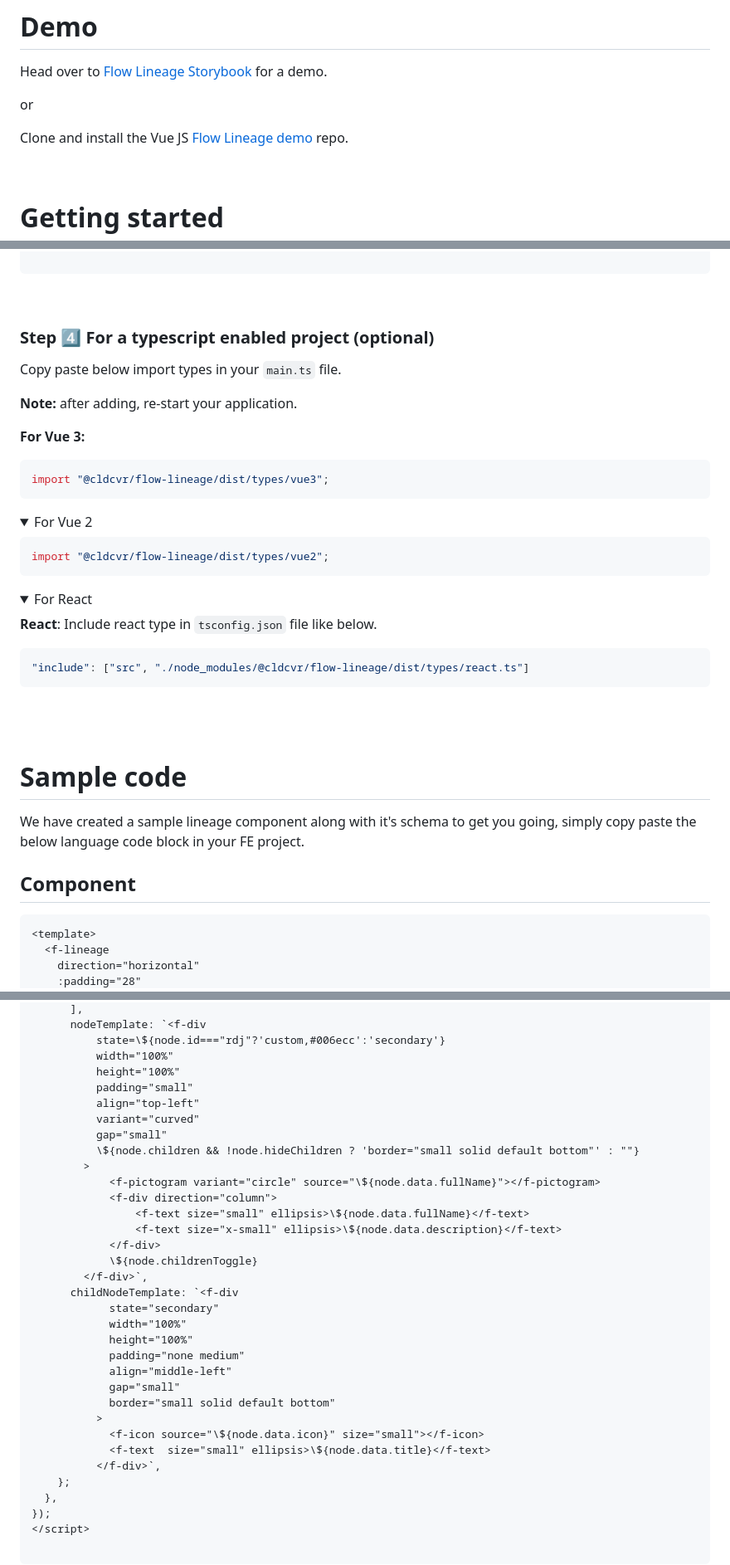
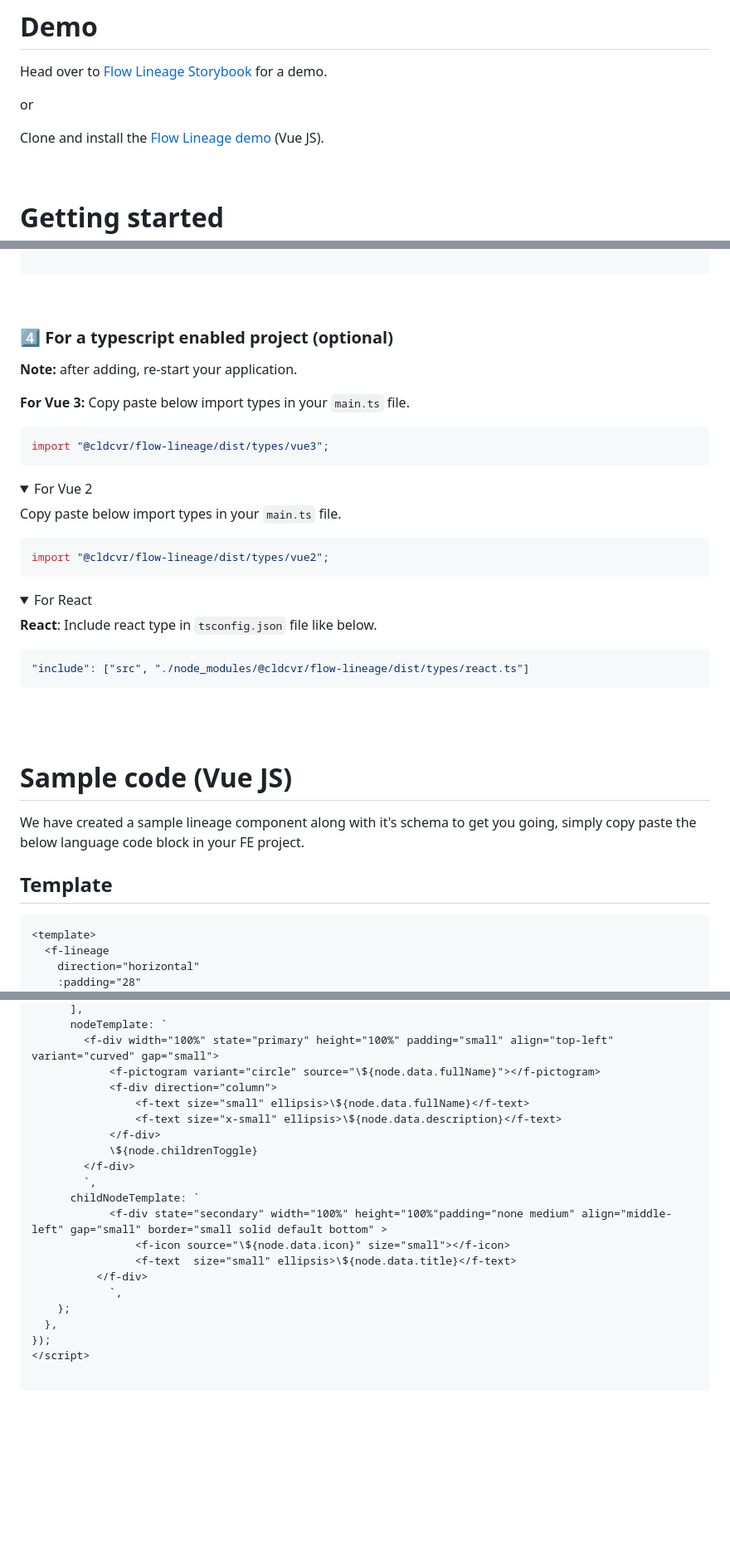
Before and after one commit to ollionorg/flow-lineage, a Markdown page: README.md, 3 parts joined by grey strips. Shown at 83% size. Drawn GitHub-style; folded sections open; blank space fills up the shorter version.

````diff
--- a/README.md
+++ b/README.md
@@ -9,7 +9,7 @@ Head over to [Flow Lineage Storybook](https://flow.cldcvr.com/lineage/index.html
 
 or
 
-Clone and install the Vue JS [Flow Lineage demo](https://github.com/cldcvr/flow-core#starter-kits) repo.
+Clone and install the [Flow Lineage demo](https://github.com/cldcvr/flow-core#starter-kits) (Vue JS).
 
 <br>
 
@@ -116,17 +116,19 @@ import("@cldcvr/flow-core").then(async () => {
 
 <br>
 
-### Step 4️⃣ For a typescript enabled project (optional)
-Copy paste below import types in your `main.ts` file.
+### 4️⃣ For a typescript enabled project (optional)
 
 **Note:** after adding, re-start your application.
 
 **For Vue 3:**
+Copy paste below import types in your `main.ts` file.
 ```Javascript
 import "@cldcvr/flow-lineage/dist/types/vue3";
 ```
 <details>
 <summary>For Vue 2</summary>
+
+Copy paste below import types in your `main.ts` file.
 
 ```Javascript
 import "@cldcvr/flow-lineage/dist/types/vue2";
@@ -147,10 +149,10 @@ import "@cldcvr/flow-lineage/dist/types/vue2";
 
 
 
-# Sample code
+# Sample code (Vue JS)
 We have created a sample lineage component along with it's schema to get you going, simply copy paste the below language code block in your FE project.
 
-## Component
+## Template
 ```html
 <template>
   <f-lineage
@@ -295,33 +228,20 @@ export default defineComponent({
       ],
-      nodeTemplate: `<f-div
-		  state=\${node.id==="rdj"?'custom,#006ecc':'secondary'}
-		  width="100%"
-		  height="100%"
-		  padding="small"
-		  align="top-left"
-		  variant="curved"
-		  gap="small"
-		  \${node.children && !node.hideChildren ? 'border="small solid default bottom"' : ""}
-		>
+      nodeTemplate: `
+		<f-div width="100%" state="primary" height="100%" padding="small" align="top-left" variant="curved" gap="small">
 			<f-pictogram variant="circle" source="\${node.data.fullName}"></f-pictogram>
 			<f-div direction="column">
 				<f-text size="small" ellipsis>\${node.data.fullName}</f-text>
 				<f-text size="x-small" ellipsis>\${node.data.description}</f-text>
 			</f-div>
 			\${node.childrenToggle}
-		</f-div>`,
-      childNodeTemplate: `<f-div
-			state="secondary"
-			width="100%"
-			height="100%"
-			padding="none medium"
-			align="middle-left"
-			gap="small"
-			border="small solid default bottom"
-		  >
-			<f-icon source="\${node.data.icon}" size="small"></f-icon>
-			<f-text  size="small" ellipsis>\${node.data.title}</f-text>
-		  </f-div>`,
+		</f-div>
+		`,
+      childNodeTemplate: `
+			<f-div state="secondary" width="100%" height="100%"padding="none medium" align="middle-left" gap="small" border="small solid default bottom" >
+				<f-icon source="\${node.data.icon}" size="small"></f-icon>
+				<f-text  size="small" ellipsis>\${node.data.title}</f-text>
+		  </f-div>
+			`,
     };
   },
 });
````
Also changed, not shown: other parts of README.md (+6 -76 lines).
